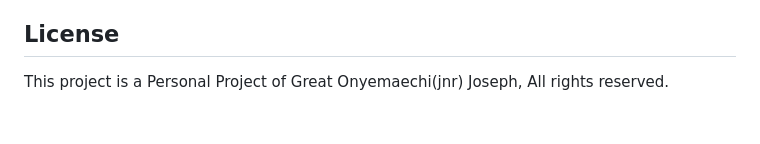
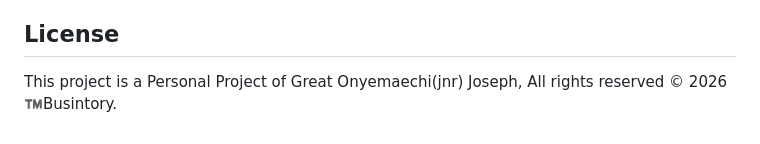
Before and after one commit to Busintory/Admin, a Markdown page: README.md, the part around the change. Drawn GitHub-style.

Commit message:
Update license statement with copyright year and branding

```diff
--- a/README.md
+++ b/README.md
@@ -127,4 +127,4 @@ Ensure your Supabase project has the necessary tables and RLS policies configure
 
 ## License
 
-This project is a Personal Project of Great Onyemaechi(jnr) Joseph, All rights reserved.
+This project is a Personal Project of Great Onyemaechi(jnr) Joseph, All rights reserved &copy; 2026 ™️Busintory.
```
